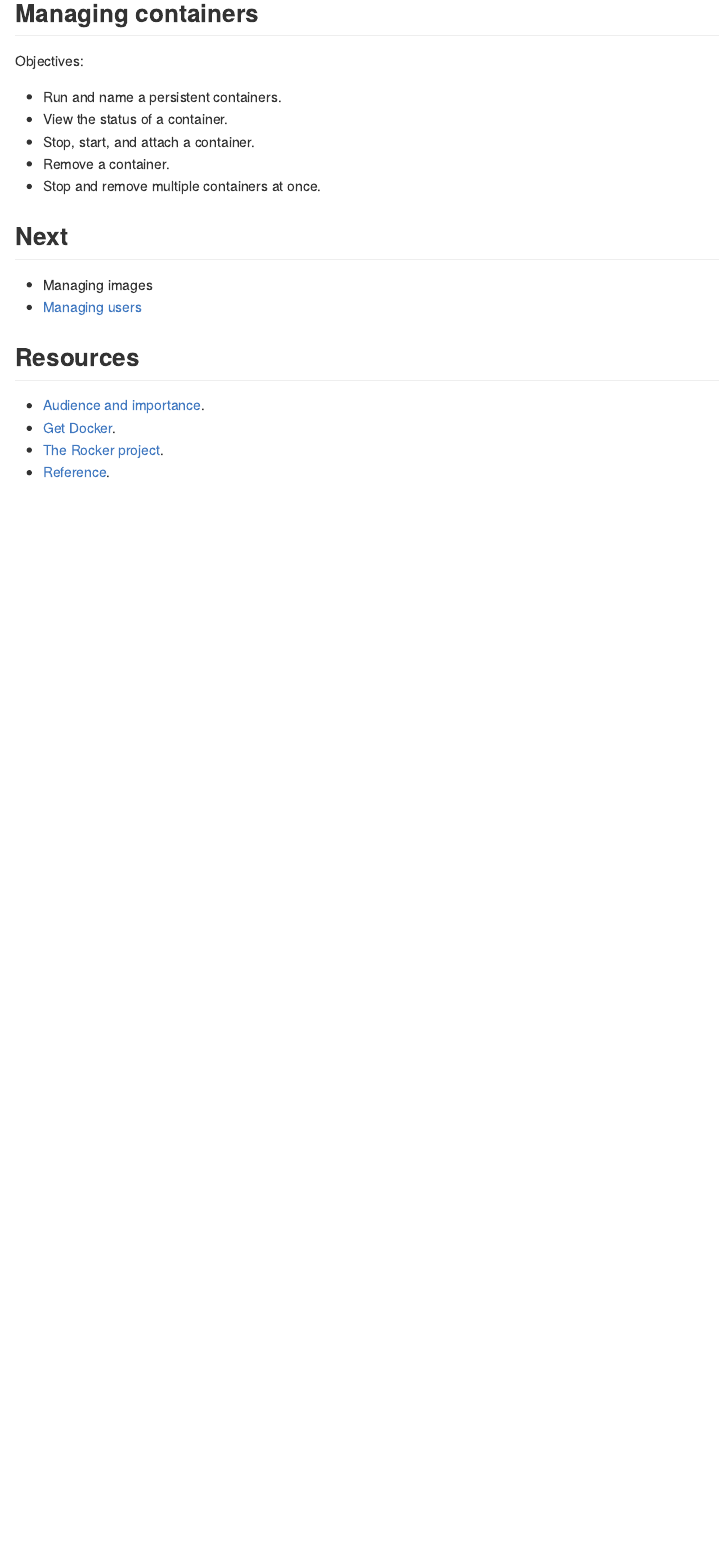
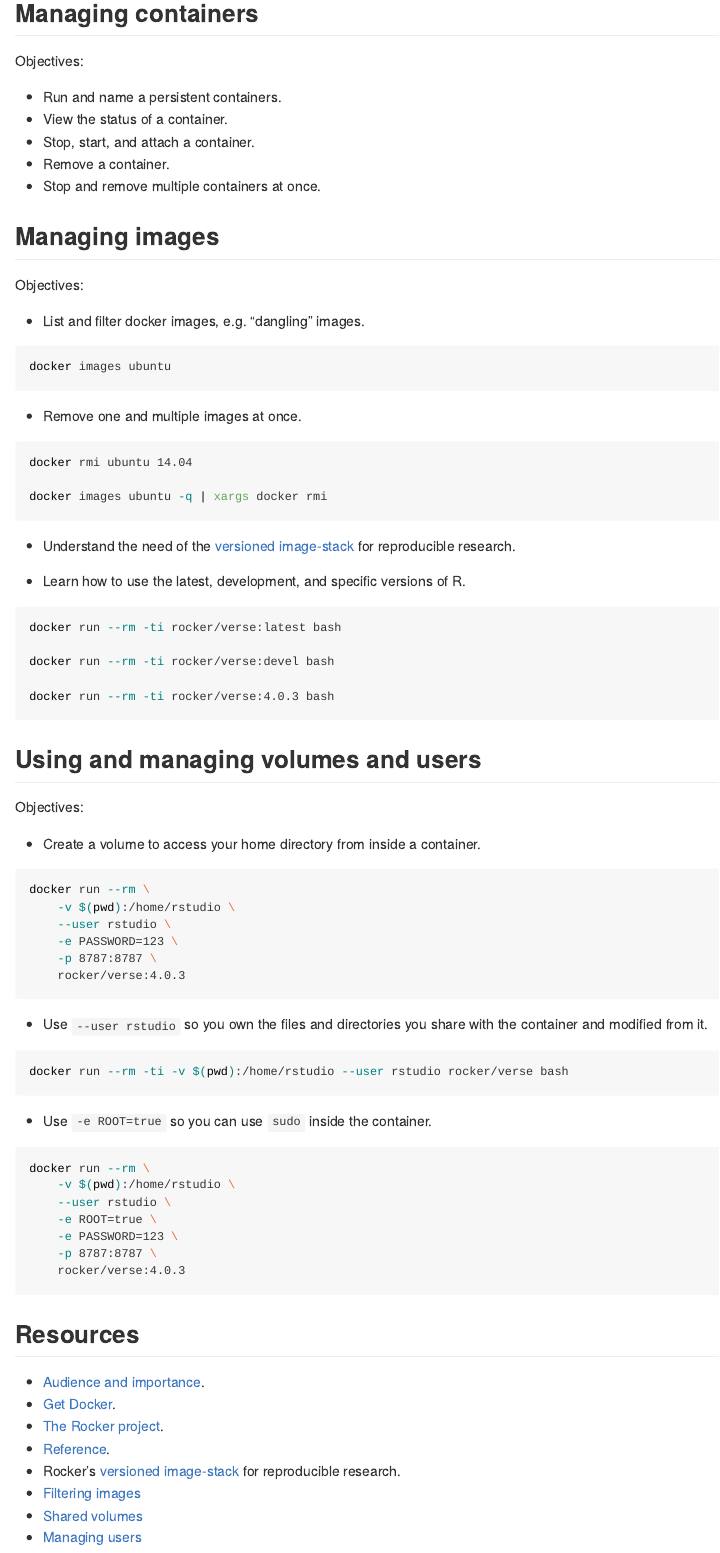
Before and after one commit to 2DegreesInvesting/ds.docker, an R Markdown document (README.Rmd): the page in a window 1100 px wide, from 1190 px down. The pictures show the output file README.md that the author committed with the source, drawn offline in the style of GitHub.

Commit message:
Draft syllabus

````diff
--- a/README.Rmd
+++ b/README.Rmd
@@ -81,10 +81,69 @@ Objectives:
 * Remove a container.
 * Stop and remove multiple containers at once.
 
-## Next
+## Managing images
 
-* Managing images
-* [Managing users](https://www.rocker-project.org/use/managing_users/)
+Objectives:
+
+* List and filter docker images, e.g. "dangling" images.
+
+```bash
+docker images ubuntu
+```
+* Remove one and multiple images at once.
+
+```bash
+docker rmi ubuntu 14.04
+
+docker images ubuntu -q | xargs docker rmi
+```
+
+* Understand the need of the [versioned
+image-stack](https://www.rocker-project.org/images/) for reproducible research.
+
+* Learn how to use the latest, development, and specific versions of R.
+
+```bash
+docker run --rm -ti rocker/verse:latest bash
+
+docker run --rm -ti rocker/verse:devel bash
+
+docker run --rm -ti rocker/verse:4.0.3 bash
+```
+
+## Using and managing volumes and users
+
+Objectives:
+
+* Create a volume to access your home directory from inside a container.
+
+```bash
+docker run --rm \
+    -v $(pwd):/home/rstudio \
+    --user rstudio \
+    -e PASSWORD=123 \
+    -p 8787:8787 \
+    rocker/verse:4.0.3
+```
+
+* Use `--user rstudio` so you own the files and directories you share with the
+container and modified from it.
+
+```bash
+docker run --rm -ti -v $(pwd):/home/rstudio --user rstudio rocker/verse bash
+```
+
+* Use `-e ROOT=true` so you can use `sudo` inside the container.
+
+```bash
+docker run --rm \
+    -v $(pwd):/home/rstudio \
+    --user rstudio \
+    -e ROOT=true \
+    -e PASSWORD=123 \
+    -p 8787:8787 \
+    rocker/verse:4.0.3
+```
 
 ## Resources
 
@@ -93,3 +152,8 @@ importance](https://github.com/2DegreesInvesting/ds-incubator/issues/74).
 * [Get Docker](https://docs.docker.com/get-docker/).
 * [The Rocker project](https://www.rocker-project.org/).
 * [Reference](https://docs.docker.com/reference/).
+* Rocker's [versioned image-stack](https://www.rocker-project.org/images/) for
+reproducible research.
+* [Filtering images](https://docs.docker.com/engine/reference/commandline/images/#filtering)
+* [Shared volumes](https://www.rocker-project.org/use/shared_volumes/)
+* [Managing users](https://www.rocker-project.org/use/managing_users/)
````
Also changed, not shown: README.md, README.Rmd (12 more changed lines).
